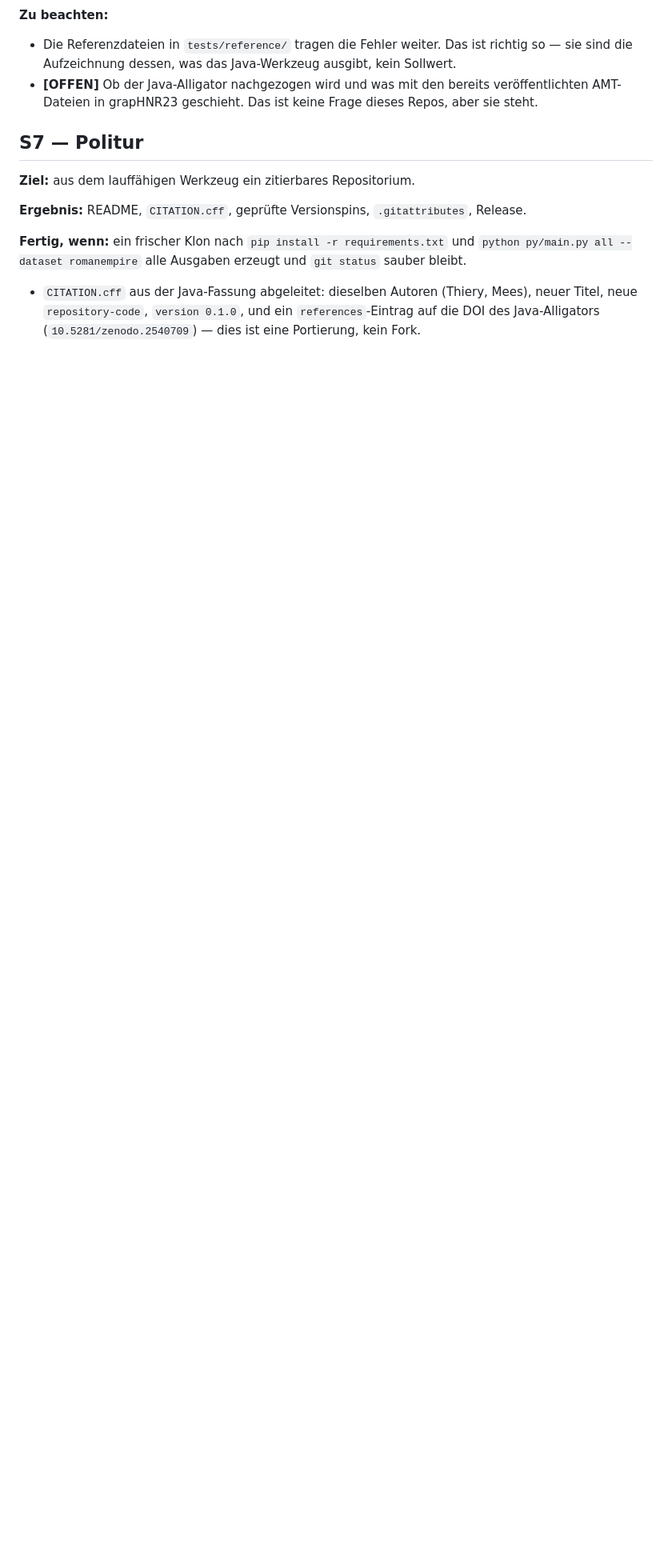
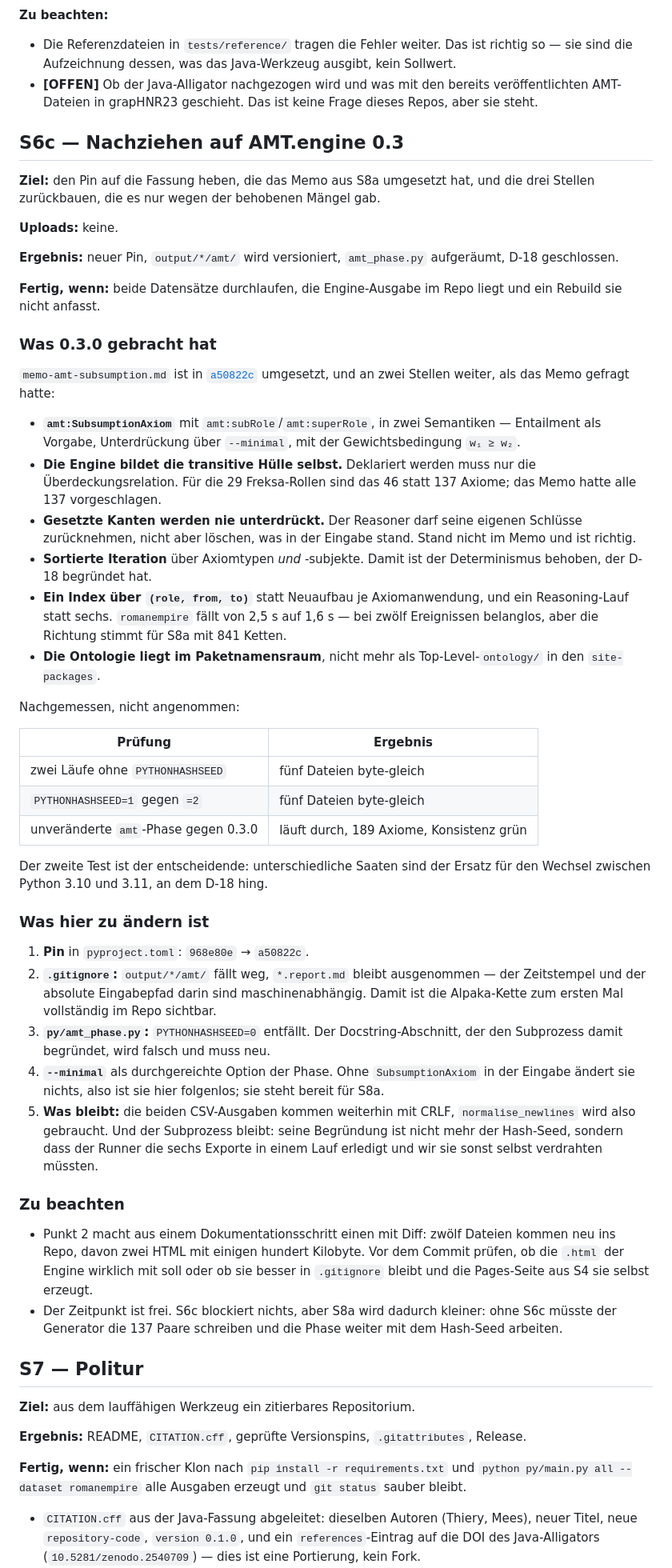
Before and after one commit to n4o-rse/alligator-py, a Markdown page: PRIMER.md, the part around one of its changes. Shown at 80% size. Rendered like a GitHub page; blank space fills up the shorter version.

```diff
--- a/PRIMER.md
+++ b/PRIMER.md
@@ -1046,6 +1060,79 @@ Wächter, der eine Rückkehr dieses Fehlerbilds als solche lesbar macht.
 - **[OFFEN]** Ob der Java-Alligator nachgezogen wird und was mit den bereits
   veröffentlichten AMT-Dateien in grapHNR23 geschieht. Das ist keine Frage
   dieses Repos, aber sie steht.
+
+## S6c — Nachziehen auf AMT.engine 0.3
+
+**Ziel:** den Pin auf die Fassung heben, die das Memo aus S8a umgesetzt hat, und
+die drei Stellen zurückbauen, die es nur wegen der behobenen Mängel gab.
+
+**Uploads:** keine.
+
+**Ergebnis:** neuer Pin, `output/*/amt/` wird versioniert, `amt_phase.py`
+aufgeräumt, D-18 geschlossen.
+
+**Fertig, wenn:** beide Datensätze durchlaufen, die Engine-Ausgabe im Repo
+liegt und ein Rebuild sie nicht anfasst.
+
+### Was 0.3.0 gebracht hat
+
+`memo-amt-subsumption.md` ist in
+[`a50822c`](https://github.com/n4o-rse/amt-engine/commit/a50822cd758ca8b23dfdb373bcc987ba92e0e51d)
+umgesetzt, und an zwei Stellen weiter, als das Memo gefragt hatte:
+
+- **`amt:SubsumptionAxiom`** mit `amt:subRole`/`amt:superRole`, in zwei
+  Semantiken — Entailment als Vorgabe, Unterdrückung über `--minimal`, mit der
+  Gewichtsbedingung `w₁ ≥ w₂`.
+- **Die Engine bildet die transitive Hülle selbst.** Deklariert werden muss nur
+  die Überdeckungsrelation. Für die 29 Freksa-Rollen sind das 46 statt 137
+  Axiome; das Memo hatte alle 137 vorgeschlagen.
+- **Gesetzte Kanten werden nie unterdrückt.** Der Reasoner darf seine eigenen
+  Schlüsse zurücknehmen, nicht aber löschen, was in der Eingabe stand. Stand
+  nicht im Memo und ist richtig.
+- **Sortierte Iteration** über Axiomtypen *und* -subjekte. Damit ist der
+  Determinismus behoben, der D-18 begründet hat.
+- **Ein Index über `(role, from, to)`** statt Neuaufbau je Axiomanwendung, und
+  ein Reasoning-Lauf statt sechs. `romanempire` fällt von 2,5 s auf 1,6 s — bei
+  zwölf Ereignissen belanglos, aber die Richtung stimmt für S8a mit 841 Ketten.
+- **Die Ontologie liegt im Paketnamensraum**, nicht mehr als Top-Level-`ontology/`
+  in den `site-packages`.
+
+Nachgemessen, nicht angenommen:
+
+| Prüfung | Ergebnis |
+|---|---|
+| zwei Läufe ohne `PYTHONHASHSEED` | fünf Dateien byte-gleich |
+| `PYTHONHASHSEED=1` gegen `=2` | fünf Dateien byte-gleich |
+| unveränderte `amt`-Phase gegen 0.3.0 | läuft durch, 189 Axiome, Konsistenz grün |
+
+Der zweite Test ist der entscheidende: unterschiedliche Saaten sind der Ersatz
+für den Wechsel zwischen Python 3.10 und 3.11, an dem D-18 hing.
+
+### Was hier zu ändern ist
+
+1. **Pin** in `pyproject.toml`: `968e80e` → `a50822c`.
+2. **`.gitignore`:** `output/*/amt/` fällt weg, `*.report.md` bleibt ausgenommen
+   — der Zeitstempel und der absolute Eingabepfad darin sind maschinenabhängig.
+   Damit ist die Alpaka-Kette zum ersten Mal vollständig im Repo sichtbar.
+3. **`py/amt_phase.py`:** `PYTHONHASHSEED=0` entfällt. Der Docstring-Abschnitt,
+   der den Subprozess damit begründet, wird falsch und muss neu.
+4. **`--minimal`** als durchgereichte Option der Phase. Ohne
+   `SubsumptionAxiom` in der Eingabe ändert sie nichts, also ist sie hier
+   folgenlos; sie steht bereit für S8a.
+5. **Was bleibt:** die beiden CSV-Ausgaben kommen weiterhin mit CRLF,
+   `normalise_newlines` wird also gebraucht. Und der Subprozess bleibt: seine
+   Begründung ist nicht mehr der Hash-Seed, sondern dass der Runner die sechs
+   Exporte in einem Lauf erledigt und wir sie sonst selbst verdrahten müssten.
+
+### Zu beachten
+
+- Punkt 2 macht aus einem Dokumentationsschritt einen mit Diff: zwölf Dateien
+  kommen neu ins Repo, davon zwei HTML mit einigen hundert Kilobyte. Vor dem
+  Commit prüfen, ob die `.html` der Engine wirklich mit soll oder ob sie besser
+  in `.gitignore` bleibt und die Pages-Seite aus S4 sie selbst erzeugt.
+- Der Zeitpunkt ist frei. S6c blockiert nichts, aber S8a wird dadurch kleiner:
+  ohne S6c müsste der Generator die 137 Paare schreiben und die Phase weiter
+  mit dem Hash-Seed arbeiten.
 
 ## S7 — Politur
 
```
Also changed, not shown: other parts of PRIMER.md (+38 -16 lines).
